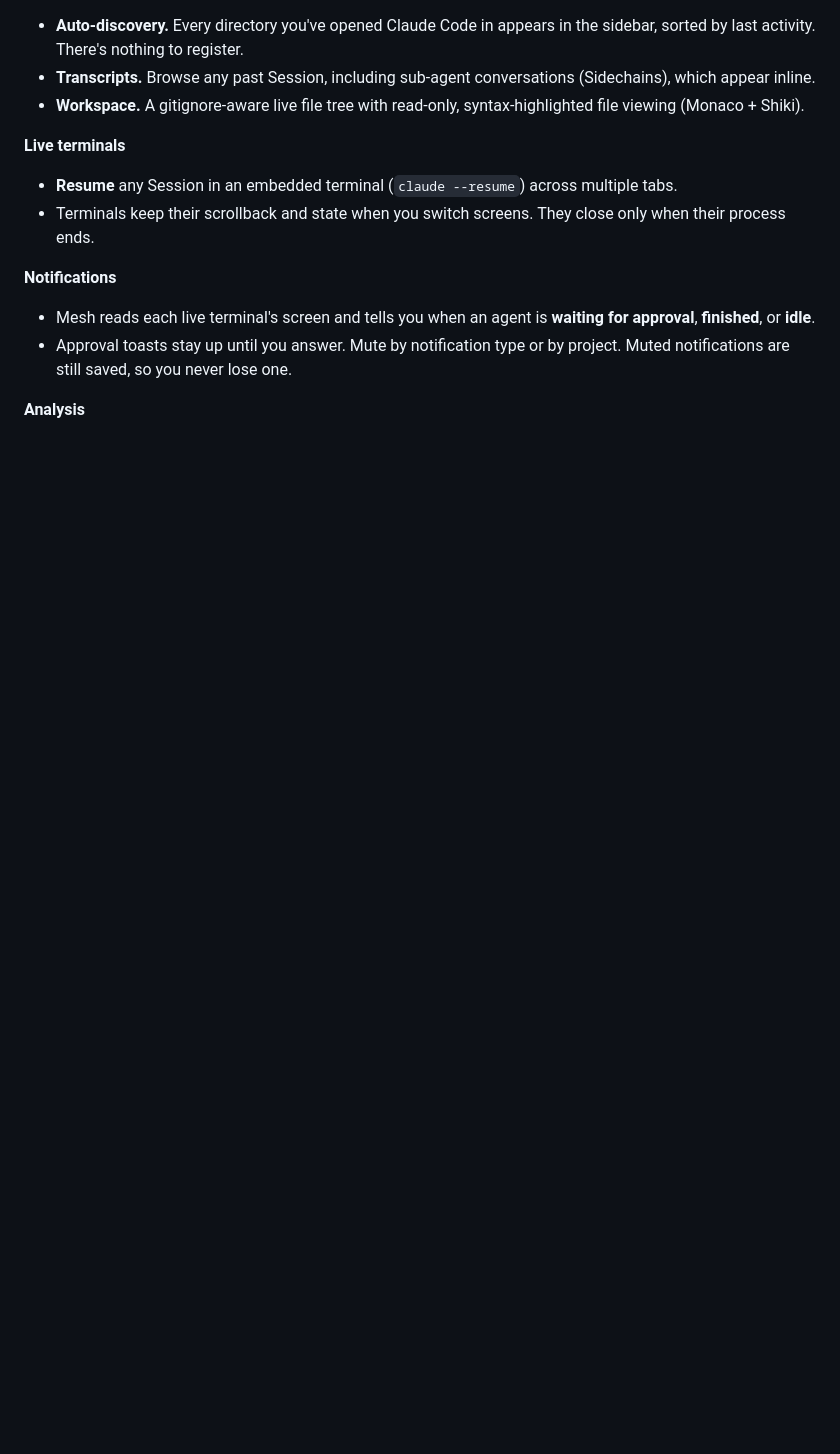
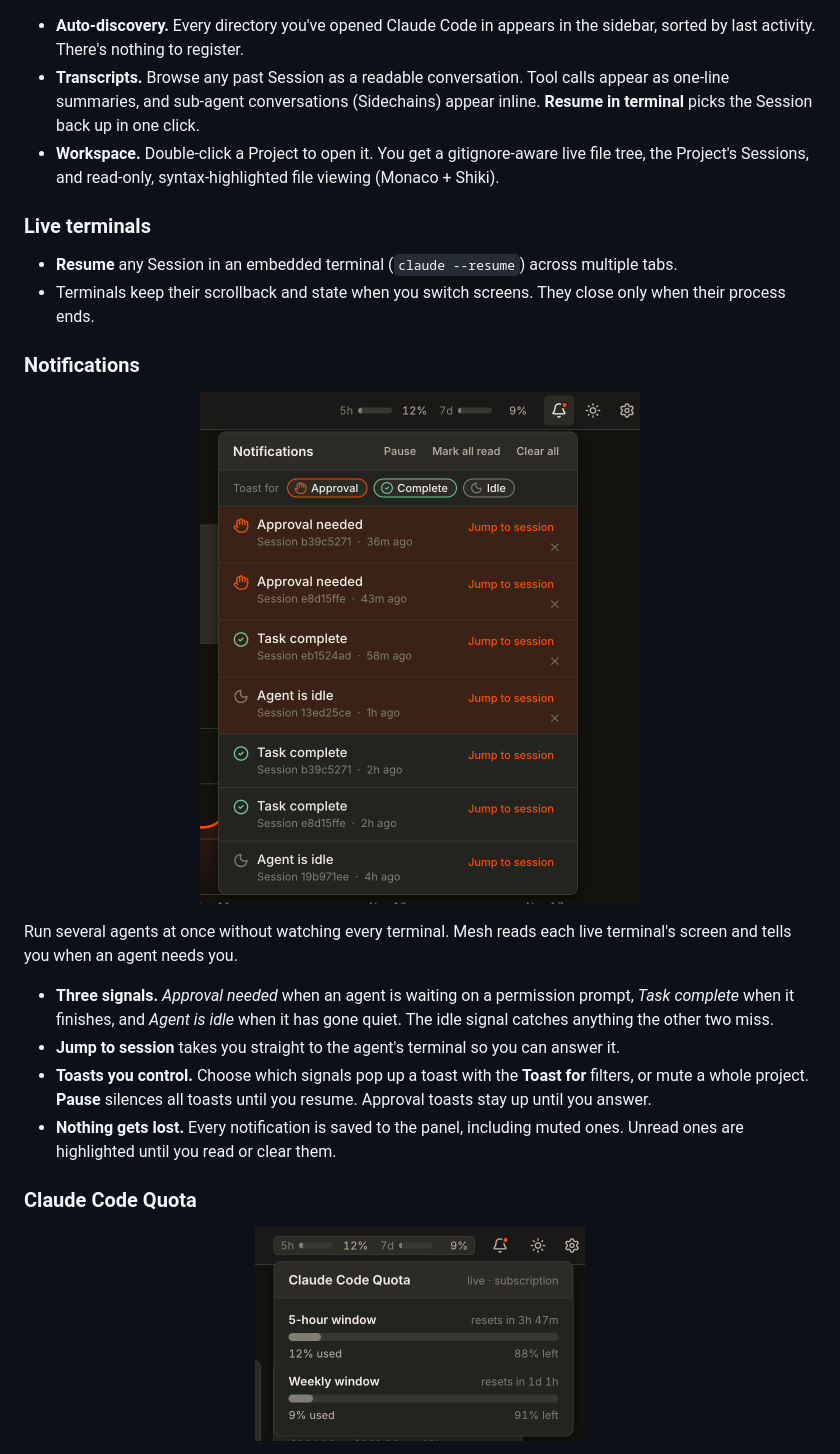
Before and after one commit to itsrichardhaar/Mesh, a Markdown page: README.md, the part around one of its changes. GitHub-like rendering; pictures changed too: docs/screenshots/notifications.png (added), docs/screenshots/quota.png (added); blank space fills up the shorter version.

```diff
--- a/README.md
+++ b/README.md
@@ -22,13 +34,28 @@ Mesh answers those questions without asking you to set anything up. It reads the
 - **Auto-discovery.** Every directory you've opened Claude Code in appears in the sidebar, sorted by last activity. There's nothing to register.
-- **Transcripts.** Browse any past Session, including sub-agent conversations (Sidechains), which appear inline.
-- **Workspace.** A gitignore-aware live file tree with read-only, syntax-highlighted file viewing (Monaco + Shiki).
+- **Transcripts.** Browse any past Session as a readable conversation. Tool calls appear as one-line summaries, and sub-agent conversations (Sidechains) appear inline. **Resume in terminal** picks the Session back up in one click.
+- **Workspace.** Double-click a Project to open it. You get a gitignore-aware live file tree, the Project's Sessions, and read-only, syntax-highlighted file viewing (Monaco + Shiki).
 
-**Live terminals**
+### Live terminals
+
 - **Resume** any Session in an embedded terminal (`claude --resume`) across multiple tabs.
 - Terminals keep their scrollback and state when you switch screens. They close only when their process ends.
 
-**Notifications**
-- Mesh reads each live terminal's screen and tells you when an agent is **waiting for approval**, **finished**, or **idle**.
-- Approval toasts stay up until you answer. Mute by notification type or by project. Muted notifications are still saved, so you never lose one.
+### Notifications
 
-**Analysis**
+<p align="center">
+  <img src="docs/screenshots/notifications.png" width="440" alt="Mesh notification panel listing Approval needed, Task complete, and Agent is idle alerts, each with a Jump to session link">
+</p>
+
+Run several agents at once without watching every terminal. Mesh reads each live terminal's screen and tells you when an agent needs you.
+
+- **Three signals.** *Approval needed* when an agent is waiting on a permission prompt, *Task complete* when it finishes, and *Agent is idle* when it has gone quiet. The idle signal catches anything the other two miss.
+- **Jump to session** takes you straight to the agent's terminal so you can answer it.
+- **Toasts you control.** Choose which signals pop up a toast with the **Toast for** filters, or mute a whole project. **Pause** silences all toasts until you resume. Approval toasts stay up until you answer.
+- **Nothing gets lost.** Every notification is saved to the panel, including muted ones. Unread ones are highlighted until you read or clear them.
+
+### Claude Code Quota
+
+<p align="center">
+  <img src="docs/screenshots/quota.png" width="330" alt="Claude Code Quota dropdown showing the 5-hour window at 10% used, resetting in 3h 51m, and the weekly window at 9% used, resetting in 1d 2h">
+</p>
+
```
Also changed, not shown: other parts of README.md (+34 -7 lines), docs/screenshots/heatmap.png (added), docs/screenshots/home.png (added), docs/screenshots/workspace-file.png (added), docs/screenshots/workspace-transcript.png (added).
